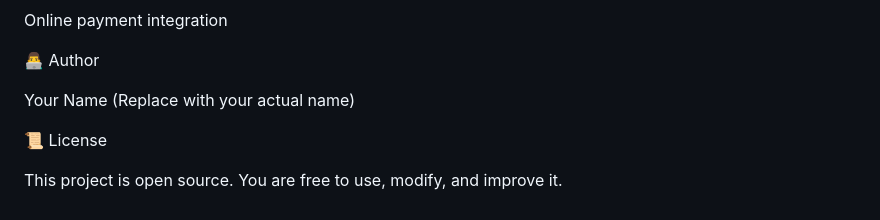
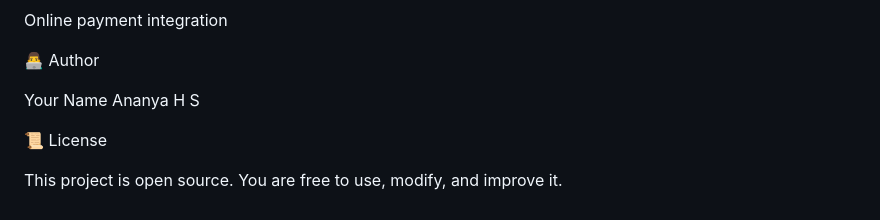
Before and after one commit to Ananyahs05/EquipTrack, a Markdown page: README.md, the part around the change. Rendered like a GitHub page.

Commit message:
Add README before merge

```diff
--- a/README.md
+++ b/README.md
@@ -261,7 +261,7 @@ Online payment integration
 👨‍💻 Author
 
 Your Name
-(Replace with your actual name)
+Ananya H S
 
 📜 License
 
```
